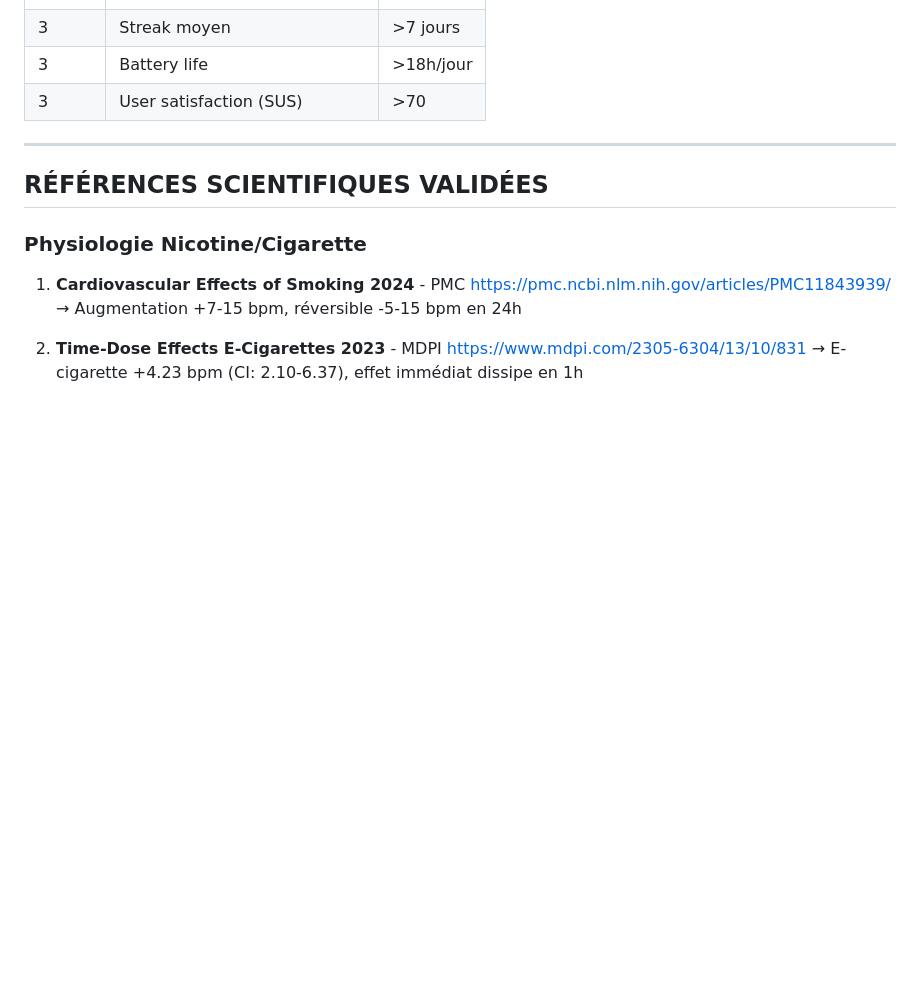
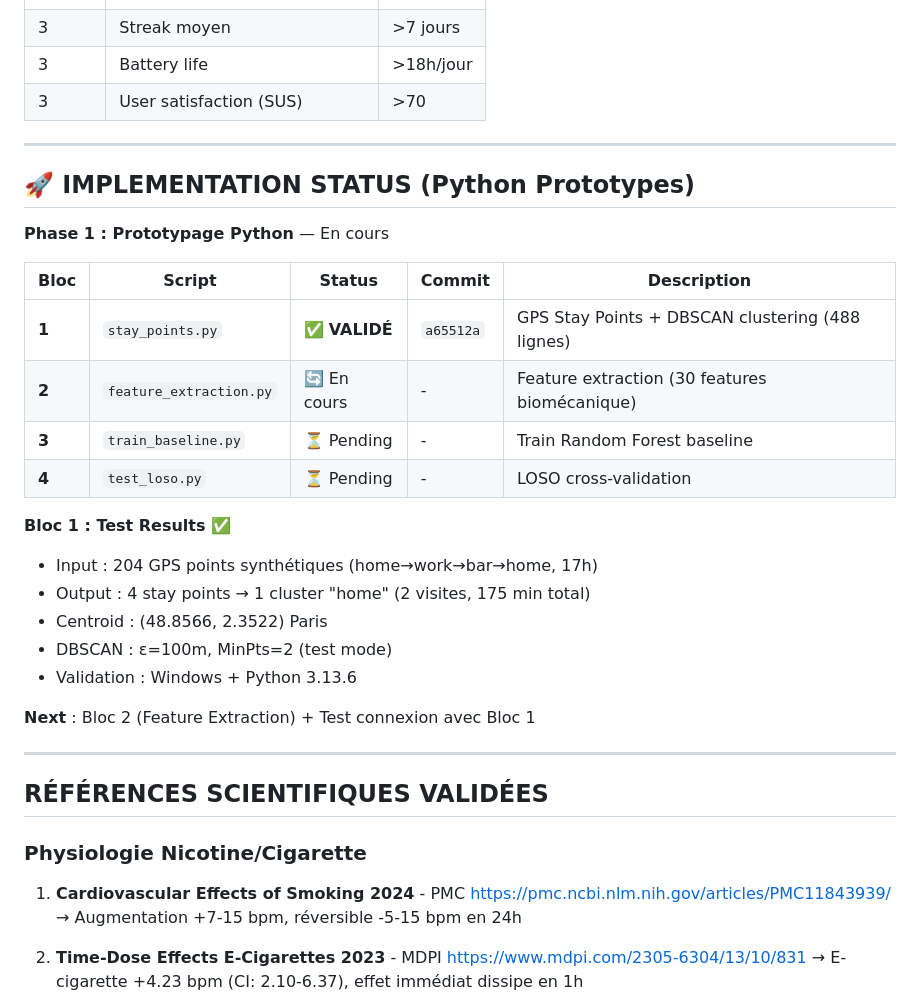
Before and after one commit to sky1241/infernal-wheel, a Markdown page: trilateration/ARBRE_DETECTION.md, the part around the change. Drawn GitHub-style; blank space fills up the shorter version.

Commit message:
docs(trilateration): add IMPLEMENTATION STATUS section to arbre
Track Python prototype progress:
- Bloc 1 (stay_points.py) ✅ VALIDATED - commit a65512a
- Bloc 2-4 status: pending

Includes Bloc 1 test results (204 GPS → 4 stays → 1 cluster)

Co-Authored-By: Claude Sonnet 4.5 <noreply@anthropic.com>

```diff
--- a/trilateration/ARBRE_DETECTION.md
+++ b/trilateration/ARBRE_DETECTION.md
@@ -476,6 +476,28 @@ Jour N : détection → attends N min avant
 
 ---
 
+## 🚀 IMPLEMENTATION STATUS (Python Prototypes)
+
+**Phase 1 : Prototypage Python** — En cours
+
+| Bloc | Script | Status | Commit | Description |
+|------|--------|--------|--------|-------------|
+| **1** | `stay_points.py` | ✅ **VALIDÉ** | `a65512a` | GPS Stay Points + DBSCAN clustering (488 lignes) |
+| **2** | `feature_extraction.py` | 🔄 En cours | - | Feature extraction (30 features biomécanique) |
+| **3** | `train_baseline.py` | ⏳ Pending | - | Train Random Forest baseline |
+| **4** | `test_loso.py` | ⏳ Pending | - | LOSO cross-validation |
+
+**Bloc 1 : Test Results** ✅
+- Input : 204 GPS points synthétiques (home→work→bar→home, 17h)
+- Output : 4 stay points → 1 cluster "home" (2 visites, 175 min total)
+- Centroid : (48.8566, 2.3522) Paris
+- DBSCAN : ε=100m, MinPts=2 (test mode)
+- Validation : Windows + Python 3.13.6
+
+**Next** : Bloc 2 (Feature Extraction) + Test connexion avec Bloc 1
+
+---
+
 ## RÉFÉRENCES SCIENTIFIQUES VALIDÉES
 
 ### Physiologie Nicotine/Cigarette
```
